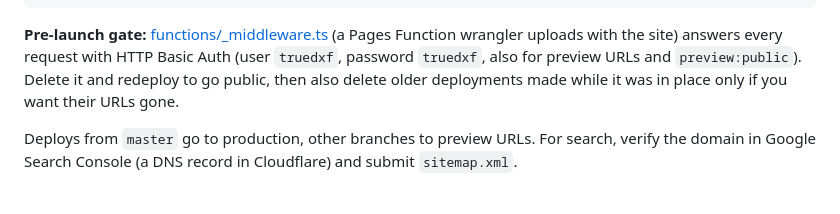
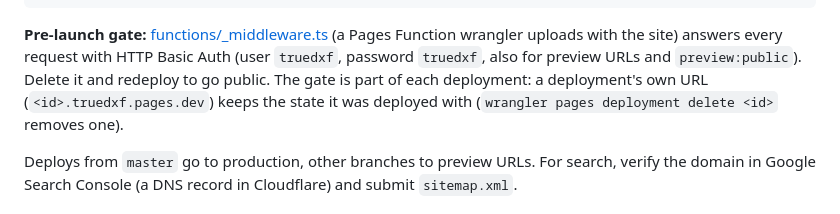
Before and after one commit to tth05/truedxf, a Markdown page: apps/playground/README.md, the part around the change. Rendered like a GitHub page.

Commit message:
Playground README: deployments keep their own gate state

```diff
--- a/apps/playground/README.md
+++ b/apps/playground/README.md
@@ -94,8 +94,8 @@ pnpm --filter @truedxf/playground run preview:public   # public build with _head
 **Pre-launch gate:** [functions/_middleware.ts](functions/_middleware.ts) (a Pages Function
 wrangler uploads with the site) answers every request with HTTP Basic Auth (user `truedxf`,
 password `truedxf`, also for preview URLs and `preview:public`). Delete it and redeploy to go
-public, then also delete older deployments made while it was in place only if you want their
-URLs gone.
+public. The gate is part of each deployment: a deployment's own URL (`<id>.truedxf.pages.dev`)
+keeps the state it was deployed with (`wrangler pages deployment delete <id>` removes one).
 
 Deploys from `master` go to production, other branches to preview URLs. For search, verify the
 domain in Google Search Console (a DNS record in Cloudflare) and submit `sitemap.xml`.
```
